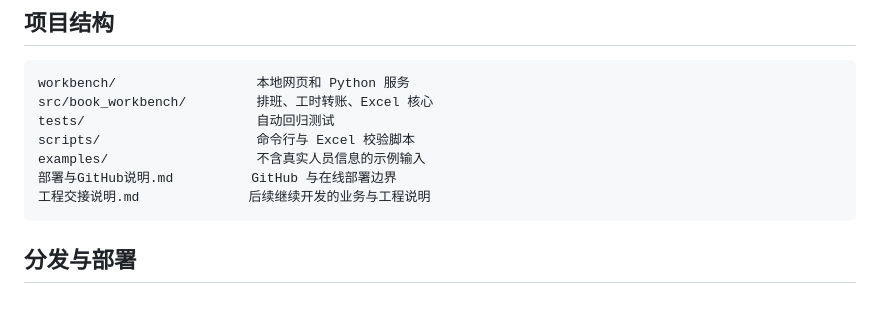
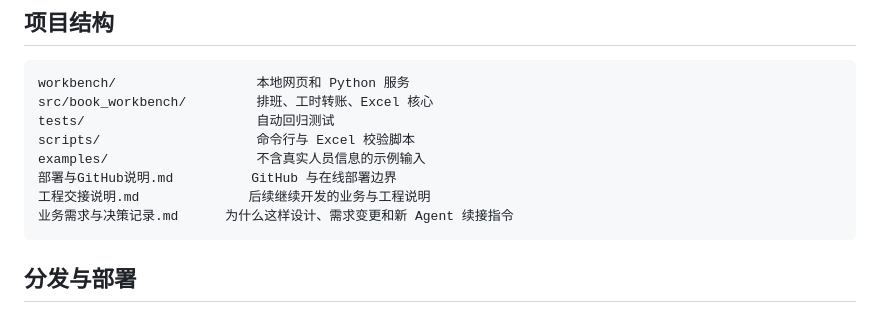
Before and after one commit to Eyne66/LibSchedPay, a Markdown page: README.md, the part around the change. Drawn GitHub-style.

````diff
--- a/README.md
+++ b/README.md
@@ -110,6 +110,7 @@ scripts/                    命令行与 Excel 校验脚本
 examples/                   不含真实人员信息的示例输入
 部署与GitHub说明.md          GitHub 与在线部署边界
 工程交接说明.md              后续继续开发的业务与工程说明
+业务需求与决策记录.md      为什么这样设计、需求变更和新 Agent 续接指令
 ```
 
 ## 分发与部署
````
Also changed, not shown: 业务需求与决策记录.md (added, +176 -0 lines), 工程交接说明.md (+2 -2 lines).
